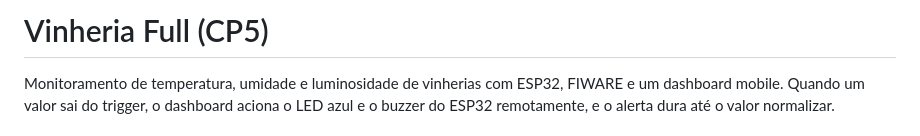
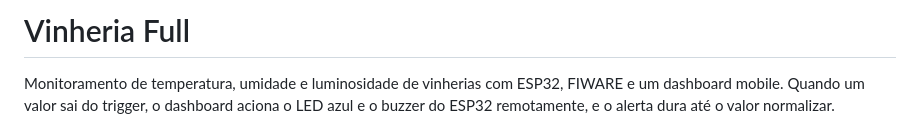
Before and after one commit to felippetuma/vinheria-full, a Markdown page: README.md, the part around the change. Rendered like a GitHub page.

Commit message:
docs: modifica titulo do readme

```diff
--- a/README.md
+++ b/README.md
@@ -1,4 +1,4 @@
-# Vinheria Full (CP5)
+# Vinheria Full
 
 Monitoramento de temperatura, umidade e luminosidade de vinherias com ESP32, FIWARE e um dashboard mobile. Quando um valor sai do trigger, o dashboard aciona o LED azul e o buzzer do ESP32 remotamente, e o alerta dura até o valor normalizar.
 
```
